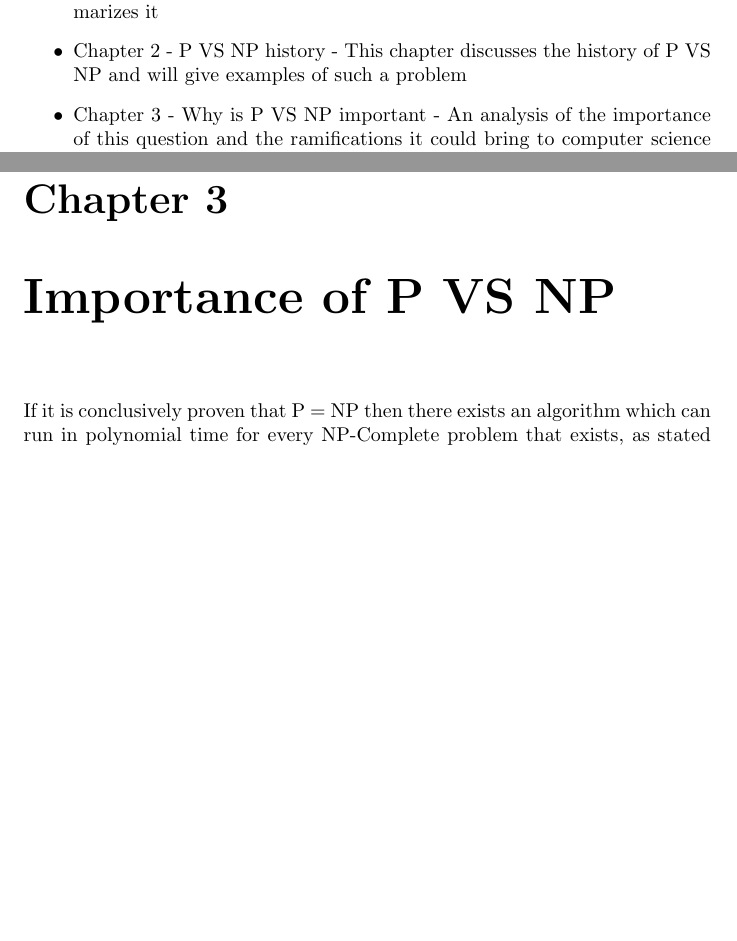
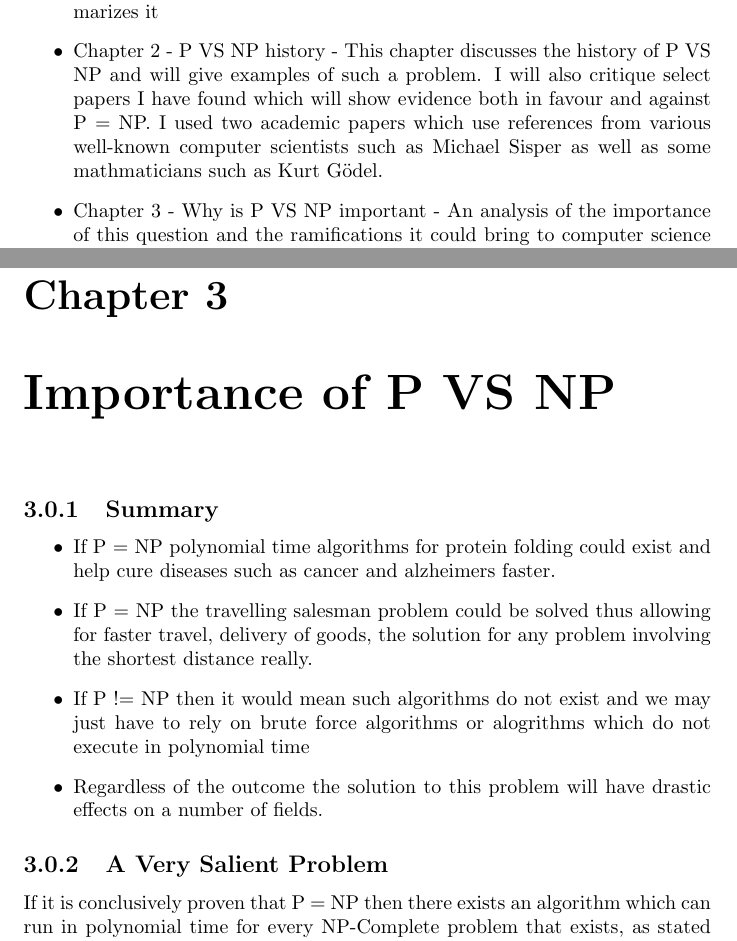
Before and after one commit to Ultan-Kearns/LiteratureReview, a LaTeX document (literatureReview.tex): two parts of pages 4 and 10 of 13 before the commit and two parts of pages 4 and 10 of 14 after it, joined at a grey line, cut so that both start at the same text, the shorter picture padded with empty space. Compiled offline with pdfLaTeX.

Commit message:
Added new info

```diff
--- a/literatureReview.tex
+++ b/literatureReview.tex
@@ -32,9 +32,9 @@ who have extensive experience in this area and with the P VS NP problem.
 \section{Outline of Chapters}
 \begin{itemize}
   \item Chapter 1 - Introduction - This chapter introduces the problem and summarizes it
-  \item  Chapter 2 - P VS NP history - This chapter discusses the history of P VS NP and will give examples of such a problem
-  \item Chapter 3 - Why is P VS NP important - An analysis of the importance of this question and the ramifications it could bring to computer science if proven or disproven
-  \item Chapter 4 - Conclusion - This chapter will discuss the information I have gathered while researching this topic and the future of the P VS NP problem
+  \item  Chapter 2 - P VS NP history - This chapter discusses the history of P VS NP and will give examples of such a problem.  I will also critique select papers I have found which will show evidence both in favour and against P = NP.  I used two academic papers which use references from various well-known computer scientists such as Michael Sisper as well as some mathmaticians such as Kurt Gödel.
+  \item Chapter 3 - Why is P VS NP important - An analysis of the importance of this question and the ramifications it could bring to computer science if proven or disproved.
+  \item Chapter 4 - Conclusion - This chapter will discuss the information I have gathered while researching this topic and the future of the P VS NP problem.
 \end{itemize}
 \chapter{P VS NP - A History \& Analysis}
 \section{Brute Force Explained}
@@ -67,5 +70,13 @@ In the rather succinctly titled paper: P = NP\cite{PVsNPSolved} two authours set
 \subsection{P != NP: An Analysis}
 In the paper tilted On the P vs NP Question: a proof of inequality the authour tries to prove that P != NP\cite{P!=NP} The authour has based this paper on an NP-Complete problem known as the SAT or satisfiability problem\cite{satisfiability}. The authour of this paper claims to have derived an NP-Complete problem from the SAT and that it's described by a Boolean function called "Core Function".  The paper's aims according to the authour are to prove that the cost of minimal implementation of the core function is NP-Complete problem, if successful the authour will successfully prove that P != NP and give us a definitve answer to this problem.  The authour introduces us to the P vs NP problem in his paper which I have already described in the introduction of this paper.
 \chapter{Importance of P VS NP}
+\subsection{Summary}
+\begin{itemize}
+  \item If P = NP polynomial time algorithms for protein folding could exist and help cure diseases such as cancer and alzheimers faster.
+  \item If P = NP the travelling salesman problem could be solved thus allowing for faster travel, delivery of goods, the solution for any problem involving the shortest distance really.
+  \item If P != NP then it would mean such algorithms do not exist and we may just have to rely on brute force algorithms or alogrithms which do not execute in polynomial time
+  \item Regardless of the outcome the solution to this problem will have drastic effects on a number of fields.
+\end{itemize}
+\subsection{A Very Salient Problem}
 If it is conclusively proven that P = NP then there exists an algorithm which can run in polynomial time for every NP-Complete problem that exists, as stated in the introduction of the paper P != NP\cite{P!=NP}.  Such a proof would revolutionize many fields in computer science, such as AI research and cryptography.  The reason why such a question holds so much importance in the fields of computer science and mathematics, is that if solved it offers us proof that many difficult questions across many fields could be solvable in polynomial time.  The overall effect this would have cannot be proven but one thing is for certain that if it is proven it could usher in a new era of scientific breakthroughs and offer us many solutions to complex mathematical problems.
 \\
```
Also changed, not shown: bibliography.bib (+4 -0 lines), literatureReview.bbl, literatureReview.pdf, literatureReview.tex (12 more changed lines), 5 other files.
